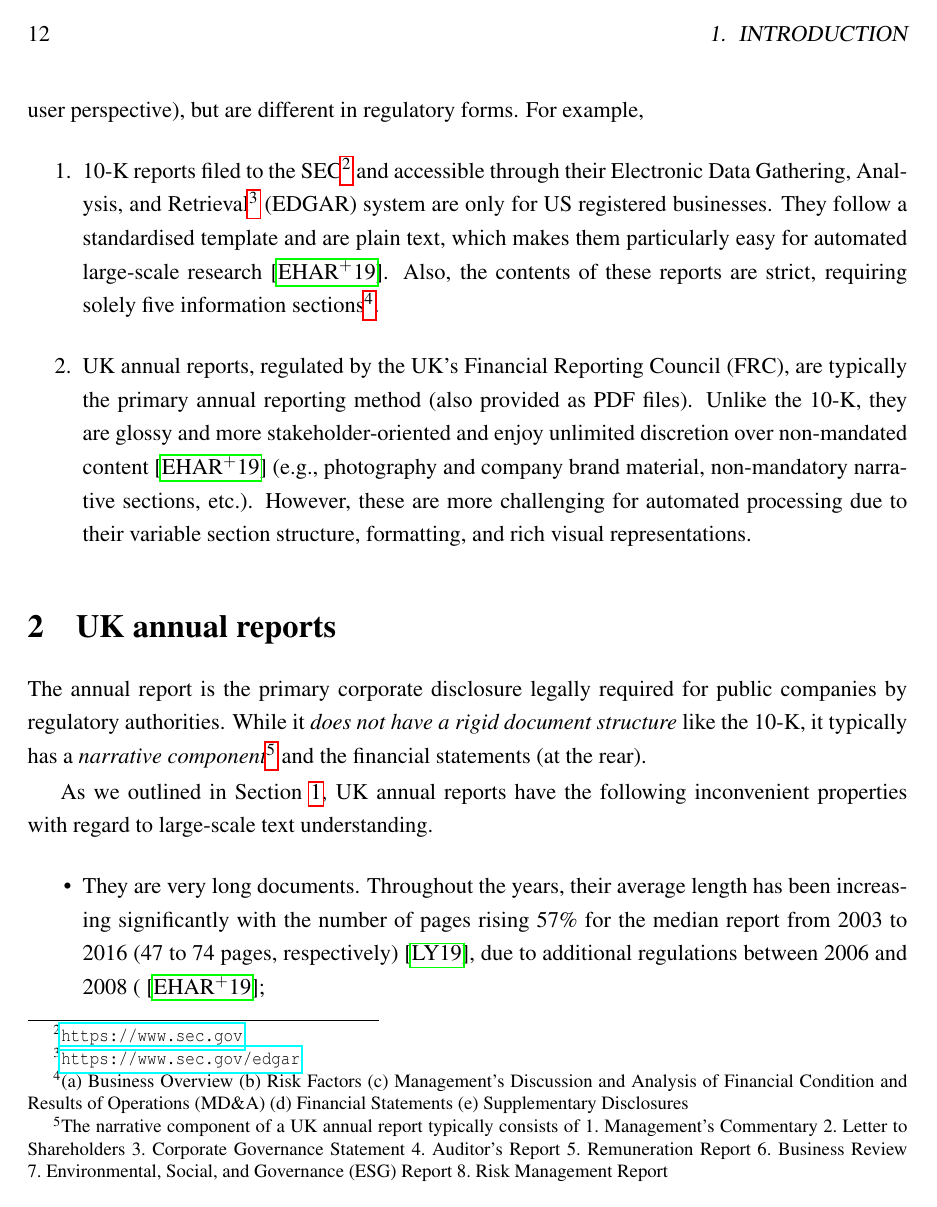
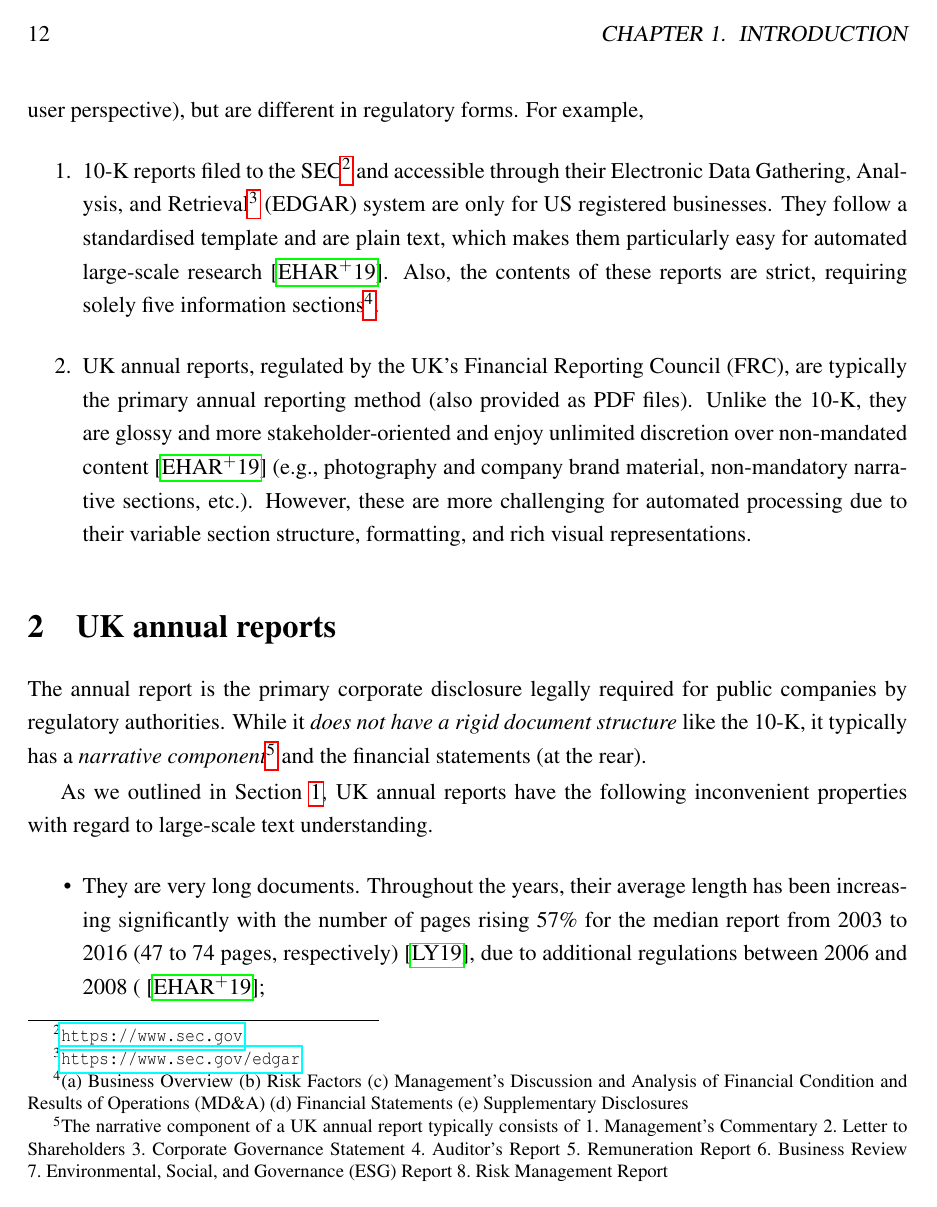
Before and after one commit to Vladislavlhp7/financial_narrative_summarisation_22, a LaTeX thesis (dissertation/report.tex): page 12 of 63. Compiled offline with pdfLaTeX; a LaTeX package or settings file that is missing is left out.

Commit message:
make sections have numbering
Former-commit-id: 442bf46812008f586f97d3b95f492a487baecbfd

```diff
--- a/dissertation/report.tex
+++ b/dissertation/report.tex
@@ -8,13 +8,13 @@
 \usepackage{titlesec}
 \titleformat{\chapter}[display]{\normalfont\bfseries}{}{0pt}{\Huge}
 
-\let\subparagraph\paragraph
-\let\paragraph\subsubsection
+%\let\subparagraph\paragraph
+%\let\paragraph\subsubsection
 \let\subsubsection\subsection
 \let\subsection\section
 \let\section\chapter
 
-\let\chaptername\relax
+%\let\chaptername\relax
 
 
 %% Any characters from a % to the end of line are comments.
```
Also changed, not shown: dissertation/chapter4.tex (+0 -2 lines).
